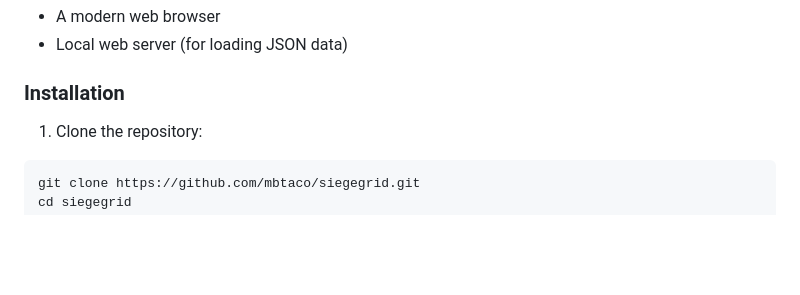
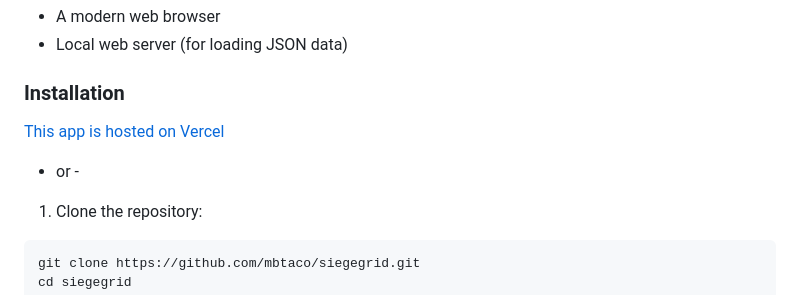
Before and after one commit to mbtaco/siegegrid, a Markdown page: README.md, the part around the change. GitHub-like rendering; blank space fills up the shorter version.

````diff
--- a/README.md
+++ b/README.md
@@ -59,6 +59,10 @@ A modern, responsive Rainbow Six Siege operator grid and randomizer tool built w
 - Local web server (for loading JSON data)
 
 ### Installation
+
+[This app is hosted on Vercel](https://siegegrid.vercel.app)
+
+- or -
 
 1. Clone the repository:
 ```bash
````
